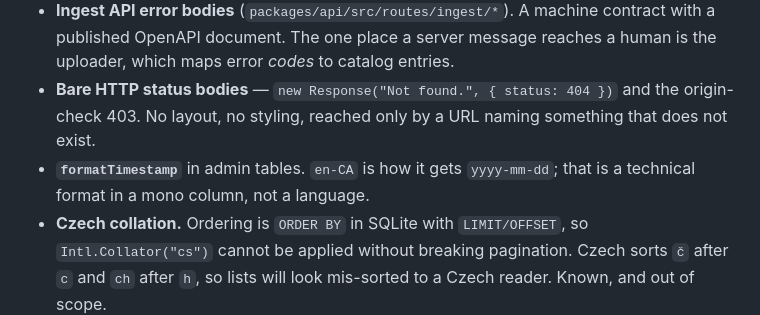
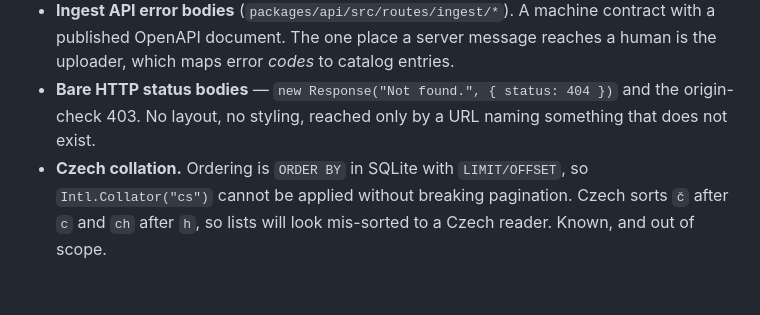
Before and after one commit to bandplate/bandplate, a Markdown page: docs/i18n.md, the part around the change. GitHub-like rendering; blank space fills up the shorter version.

Commit message:
docs(i18n): admin timestamps are translated after all
`formatTimestamp` was listed under "what is NOT translated" on the
argument that `yyyy-mm-dd` in a mono column is a technical format rather
than a language. Overruled in 3acbe20 — it reads as unformatted on a
Czech page, and a person is reading the column either way.

```diff
--- a/docs/i18n.md
+++ b/docs/i18n.md
@@ -137,8 +137,6 @@ need no change.
 - **Bare HTTP status bodies** — `new Response("Not found.", { status: 404 })`
   and the origin-check 403. No layout, no styling, reached only by a URL naming
   something that does not exist.
-- **`formatTimestamp`** in admin tables. `en-CA` is how it gets `yyyy-mm-dd`;
-  that is a technical format in a mono column, not a language.
 - **Czech collation.** Ordering is `ORDER BY` in SQLite with `LIMIT/OFFSET`, so
   `Intl.Collator("cs")` cannot be applied without breaking pagination. Czech
   sorts `č` after `c` and `ch` after `h`, so lists will look mis-sorted to a
```
